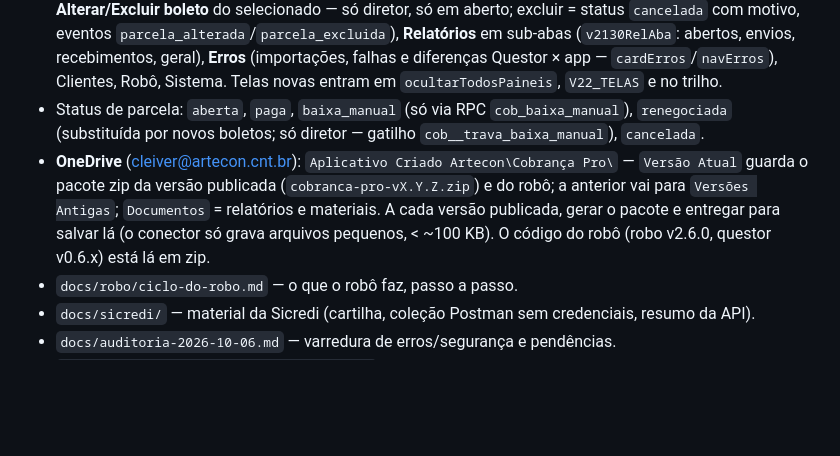
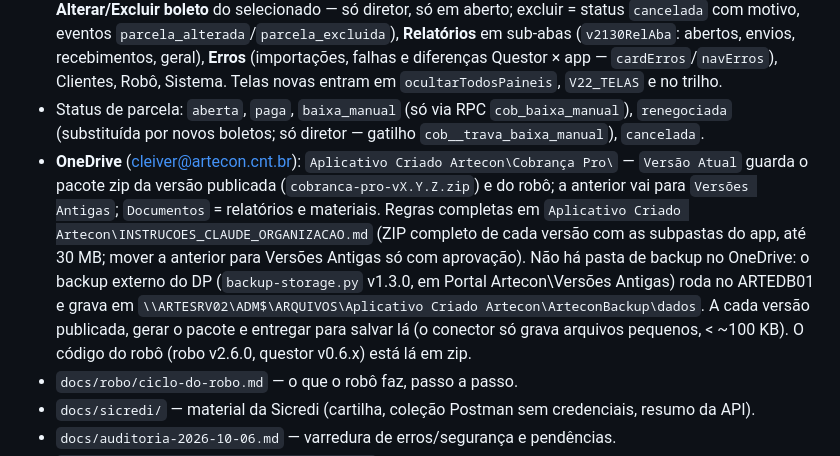
Before and after one commit to arteconartescontabeis-design/cobranca-pro, a Markdown page: CLAUDE.md, the part around the change. Drawn GitHub-style; blank space fills up the shorter version.

Commit message:
docs: regras de organização do OneDrive e local do backup externo
Co-Authored-By: Claude Opus 5.5 <noreply@anthropic.com>
Claude-Session: https://claude.ai/code/session_014a3S7xyQ6ort7Q8L2Vj8Wh

```diff
--- a/CLAUDE.md
+++ b/CLAUDE.md
@@ -8,7 +8,7 @@ App de cobrança da **Artecon** (escritório contábil). Tudo em português.
 - Supabase: projeto `yeujqjtjqtegsnzwwazb`, tabelas `cob_*` (multi-tenant por `tenant_id`, RLS em todas). Mudanças de banco vão como `migration_vX_Y_Z_*.sql` (rodadas pelo usuário).
 - Abas (trilho à esquerda): Painel (com seletor de período, padrão até hoje), Rotina (passos 1–5), Conferir (Parcelas com busca por título/cliente/valor/vencimento e **Lançar boleto manual**, origem `manual`; **Alterar/Excluir boleto** do selecionado — só diretor, só em aberto; excluir = status `cancelada` com motivo, eventos `parcela_alterada`/`parcela_excluida`), **Relatórios** em sub-abas (`v2130RelAba`: abertos, envios, recebimentos, geral), **Erros** (importações, falhas e diferenças Questor × app — `cardErros`/`navErros`), Clientes, Robô, Sistema. Telas novas entram em `ocultarTodosPaineis`, `V22_TELAS` e no trilho.
 - Status de parcela: `aberta`, `paga`, `baixa_manual` (só via RPC `cob_baixa_manual`), `renegociada` (substituída por novos boletos; só diretor — gatilho `cob__trava_baixa_manual`), `cancelada`.
-- **OneDrive** (cleiver@artecon.cnt.br): `Aplicativo Criado Artecon\Cobrança Pro\` — `Versão Atual` guarda o pacote zip da versão publicada (`cobranca-pro-vX.Y.Z.zip`) e do robô; a anterior vai para `Versões Antigas`; `Documentos` = relatórios e materiais. A cada versão publicada, gerar o pacote e entregar para salvar lá (o conector só grava arquivos pequenos, < ~100 KB). O código do robô (robo v2.6.0, questor v0.6.x) está lá em zip.
+- **OneDrive** (cleiver@artecon.cnt.br): `Aplicativo Criado Artecon\Cobrança Pro\` — `Versão Atual` guarda o pacote zip da versão publicada (`cobranca-pro-vX.Y.Z.zip`) e do robô; a anterior vai para `Versões Antigas`; `Documentos` = relatórios e materiais. Regras completas em `Aplicativo Criado Artecon\INSTRUCOES_CLAUDE_ORGANIZACAO.md` (ZIP completo de cada versão com as subpastas do app, até 30 MB; mover a anterior para Versões Antigas só com aprovação). Não há pasta de backup no OneDrive: o backup externo do DP (`backup-storage.py` v1.3.0, em Portal Artecon\Versões Antigas) roda no ARTEDB01 e grava em `\\ARTESRV02\ADM$\ARQUIVOS\Aplicativo Criado Artecon\ArteconBackup\dados`. A cada versão publicada, gerar o pacote e entregar para salvar lá (o conector só grava arquivos pequenos, < ~100 KB). O código do robô (robo v2.6.0, questor v0.6.x) está lá em zip.
 - `docs/robo/ciclo-do-robo.md` — o que o robô faz, passo a passo.
 - `docs/sicredi/` — material da Sicredi (cartilha, coleção Postman sem credenciais, resumo da API).
 - `docs/auditoria-2026-10-06.md` — varredura de erros/segurança e pendências.
```
